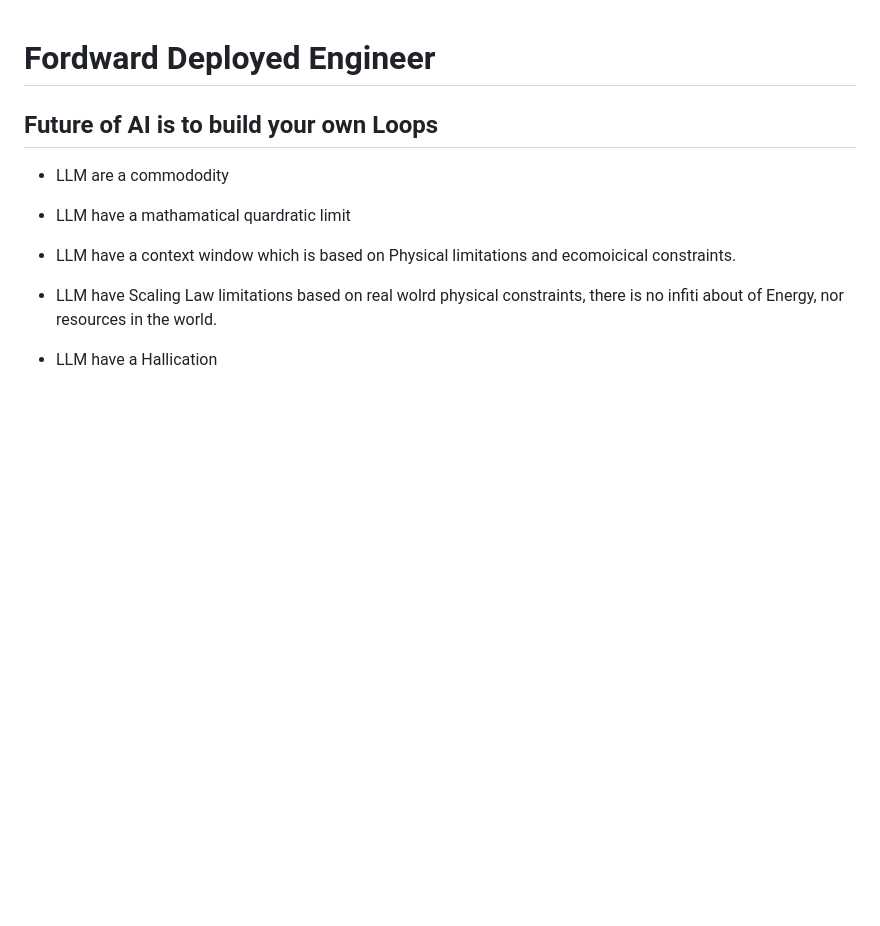
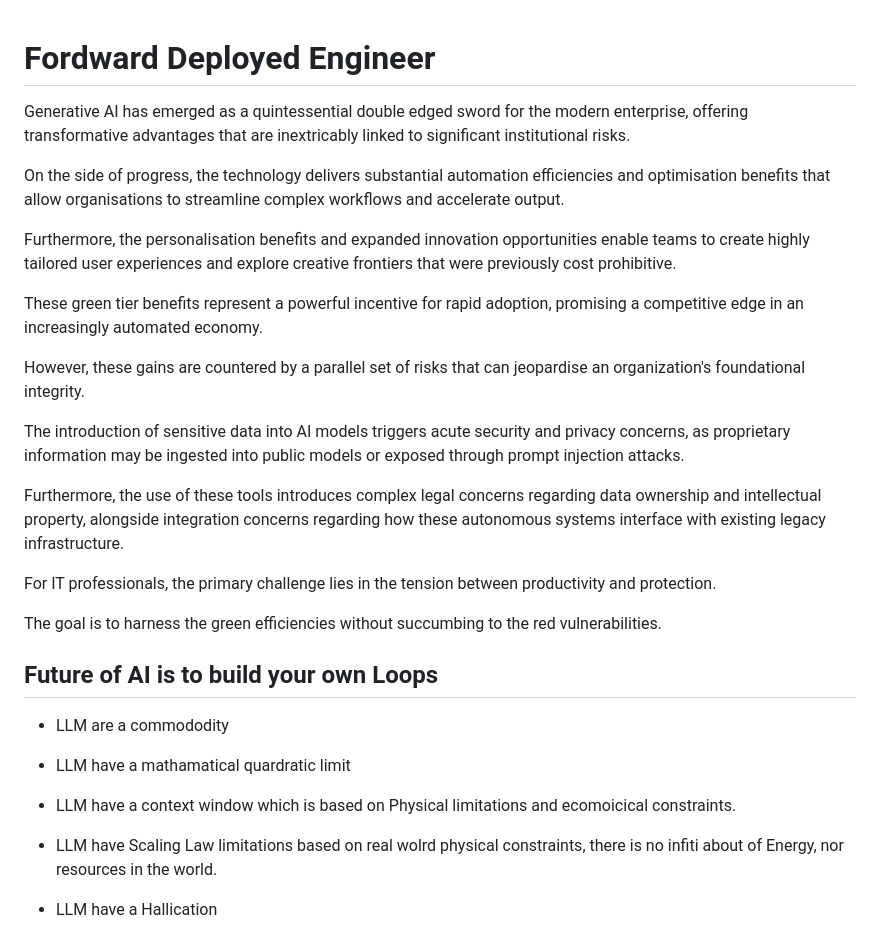
Before and after one commit to RockAfeller2013/vibecoded, a Markdown page: AI Harness/FDE.md, the part around the change. GitHub-like rendering; blank space fills up the shorter version.

```diff
--- a/AI Harness/FDE.md
+++ b/AI Harness/FDE.md
@@ -1,4 +1,23 @@
 # Fordward Deployed Engineer
+
+Generative AI has emerged as a quintessential double edged sword for the modern enterprise, offering transformative advantages that are inextricably linked to significant institutional risks.
+
+On the side of progress, the technology delivers substantial automation efficiencies and optimisation benefits that allow organisations to streamline complex workflows and accelerate output.
+
+Furthermore, the personalisation benefits and expanded innovation opportunities enable teams to create highly tailored user experiences and explore creative frontiers that were previously cost prohibitive.
+
+These green tier benefits represent a powerful incentive for rapid adoption, promising a competitive edge in an increasingly automated economy.
+
+However, these gains are countered by a parallel set of risks that can jeopardise an organization's foundational integrity.
+
+The introduction of sensitive data into AI models triggers acute security and privacy concerns, as proprietary information may be ingested into public models or exposed through prompt injection attacks.
+
+Furthermore, the use of these tools introduces complex legal concerns regarding data ownership and intellectual property, alongside integration concerns regarding how these autonomous systems interface with existing legacy infrastructure.
+
+For IT professionals, the primary challenge lies in the tension between productivity and protection.
+
+The goal is to harness the green efficiencies without succumbing to the red vulnerabilities.
+
 
 ## Future of AI is to build your own Loops
 
```
